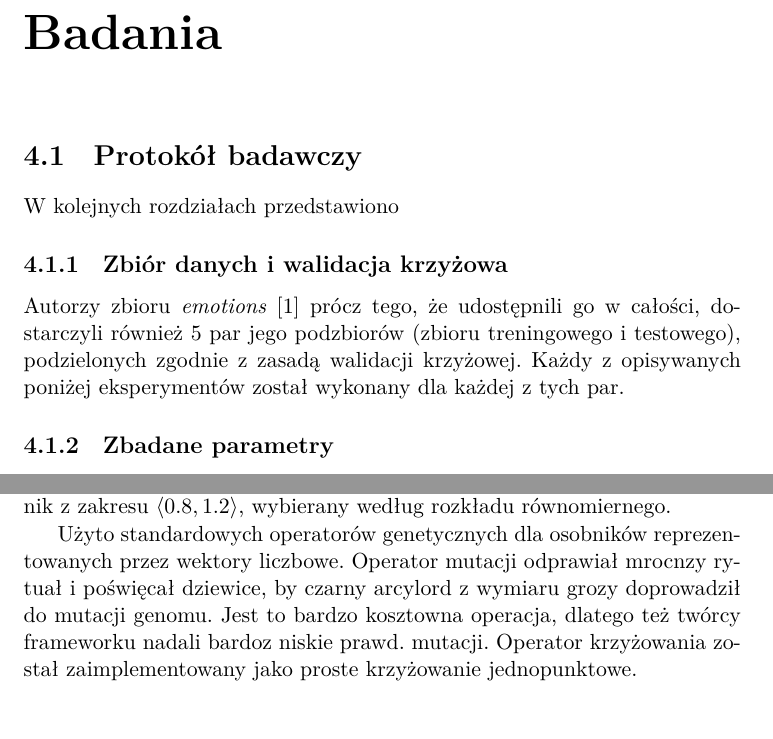
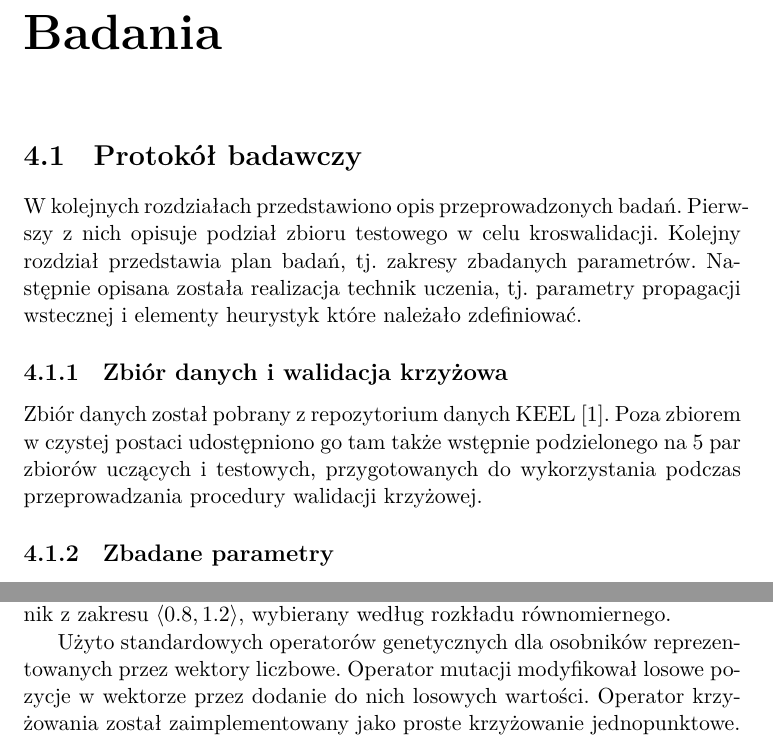
Before and after one commit to PWr-Projects-For-Courses/NeuralTrends, a LaTeX document (src/main/latex/report.tex): two parts of pages 14 and 16 of 19, joined at a grey line, cut so that both start at the same text. Compiled offline with XeLaTeX.

Commit message:
Worse description, but at least we'll graduate... hopefully ;_;

```diff
--- a/src/main/latex/report.tex
+++ b/src/main/latex/report.tex
@@ -187,11 +187,11 @@ W pierwszej kolejności autokoder jest uczony za pomocą algorytmu propagacji ws
 
 \section{Protokół badawczy}
 
-W kolejnych rozdziałach przedstawiono
+W kolejnych rozdziałach przedstawiono opis przeprowadzonych badań. Pierwszy z nich opisuje podział zbioru testowego w celu kroswalidacji. Kolejny rozdział przedstawia plan badań, tj. zakresy zbadanych parametrów. Następnie opisana została realizacja technik uczenia, tj. parametry propagacji wstecznej i elementy heurystyk które należało zdefiniować.
 
 \subsection{Zbiór danych i walidacja krzyżowa}
 
-Autorzy zbioru \emph{emotions} \cite{alcala2010keel} prócz tego, że udostępnili go w całości, dostarczyli również 5 par jego podzbiorów (zbioru treningowego i testowego), podzielonych zgodnie z zasadą walidacji krzyżowej. Każdy z opisywanych poniżej eksperymentów został wykonany dla każdej z tych par.
+Zbiór danych został pobrany z repozytorium danych KEEL \cite{alcala2010keel}. Poza zbiorem w czystej postaci udostępniono go tam także wstępnie podzielonego na 5 par zbiorów uczących i testowych, przygotowanych do wykorzystania podczas przeprowadzania procedury walidacji krzyżowej.
 
 \subsection{Zbadane parametry}
 
@@ -234,7 +234,9 @@ gdzie $h_{i, j}$ oznacza wagę połączenia między $i$tym neuronem warstwy ukry
 
 Początkowy zbiór rozwiązań dla każdej z heurystyk uzyskiwano poprzez losową modyfikację rozwiązania uzyskanego przez zastosowanie propagacji wstecznej. Jeśli technika ta nie była stosowana, to rozwiązania były generowane losowo, przez wybranie losowych wag z przedziału $\left\langle -\infty, \infty \right\rangle $. Sama modyfikacja polegała na przemnożeniu każdej wagi przez losowy współczynnik z zakresu $\left\langle 0.8, 1.2 \right\rangle $, wybierany według rozkładu równomiernego.
 
-Użyto standardowych operatorów genetycznych dla osobników reprezentowanych przez wektory liczbowe. Operator mutacji odprawiał mrocnzy rytuał i poświęcał dziewice, by czarny arcylord z wymiaru grozy doprowadził do mutacji genomu. Jest to bardzo kosztowna operacja, dlatego też twórcy frameworku nadali bardoz niskie prawd. mutacji. Operator krzyżowania został zaimplementowany jako proste krzyżowanie jednopunktowe.
+Użyto standardowych operatorów genetycznych dla osobników reprezentowanych przez wektory liczbowe. Operator mutacji modyfikował losowe pozycje w wektorze przez dodanie do nich losowych wartości. Operator krzyżowania został zaimplementowany jako proste krzyżowanie jednopunktowe.
+
+Jako operator selekcji zastosowano implementację opartą o algorytm NSGA-II \cite{deb2002fast}. Operator ten dla pojedynczego kryterium sprowadza się do operatora elitystycznego, zwracającego najlepsze osobniki z dotychczasowej populacji.
 
 Funkcją oceny używaną w heurystykach optymalizacyjnych był błąd średniokwadratowy rekonstrukcji całego zbioru treningowego.
 
```
Also changed, not shown: src/main/latex/report.pdf.
